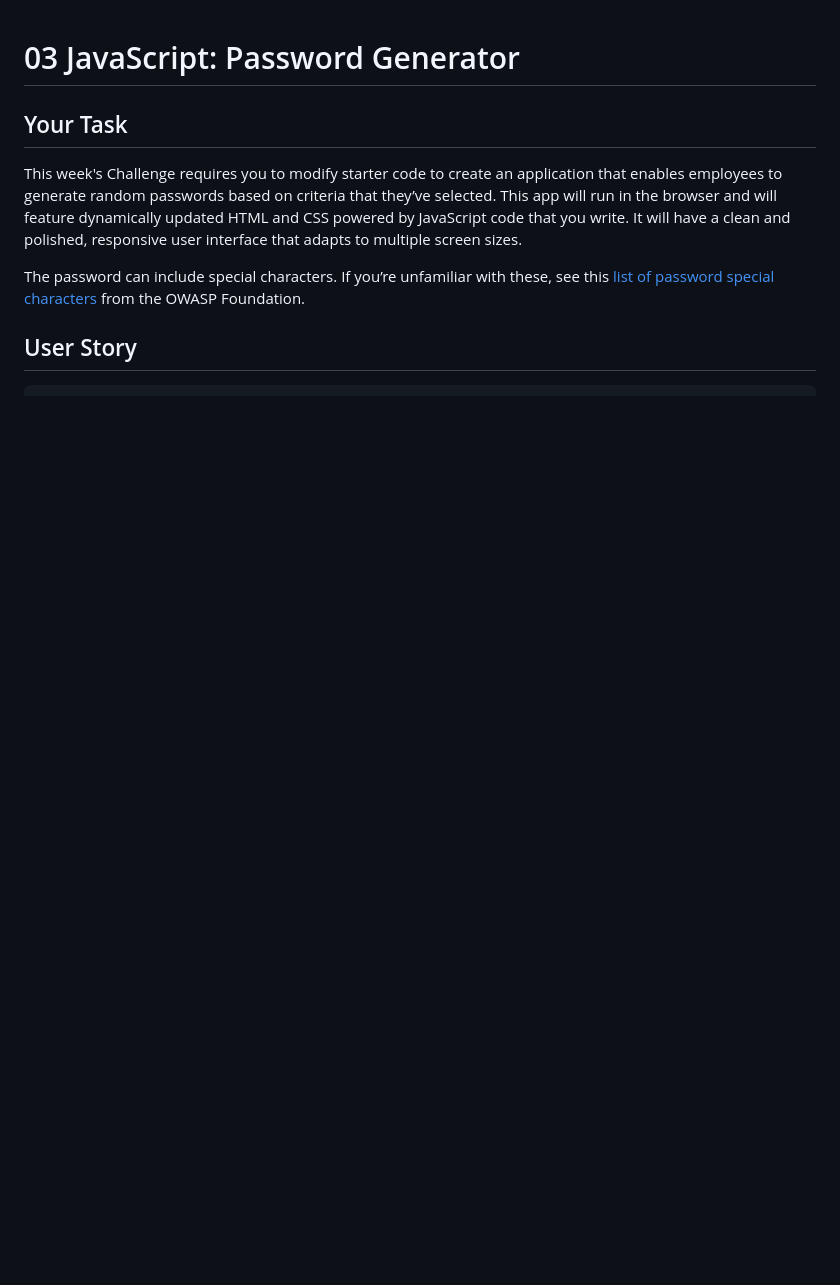
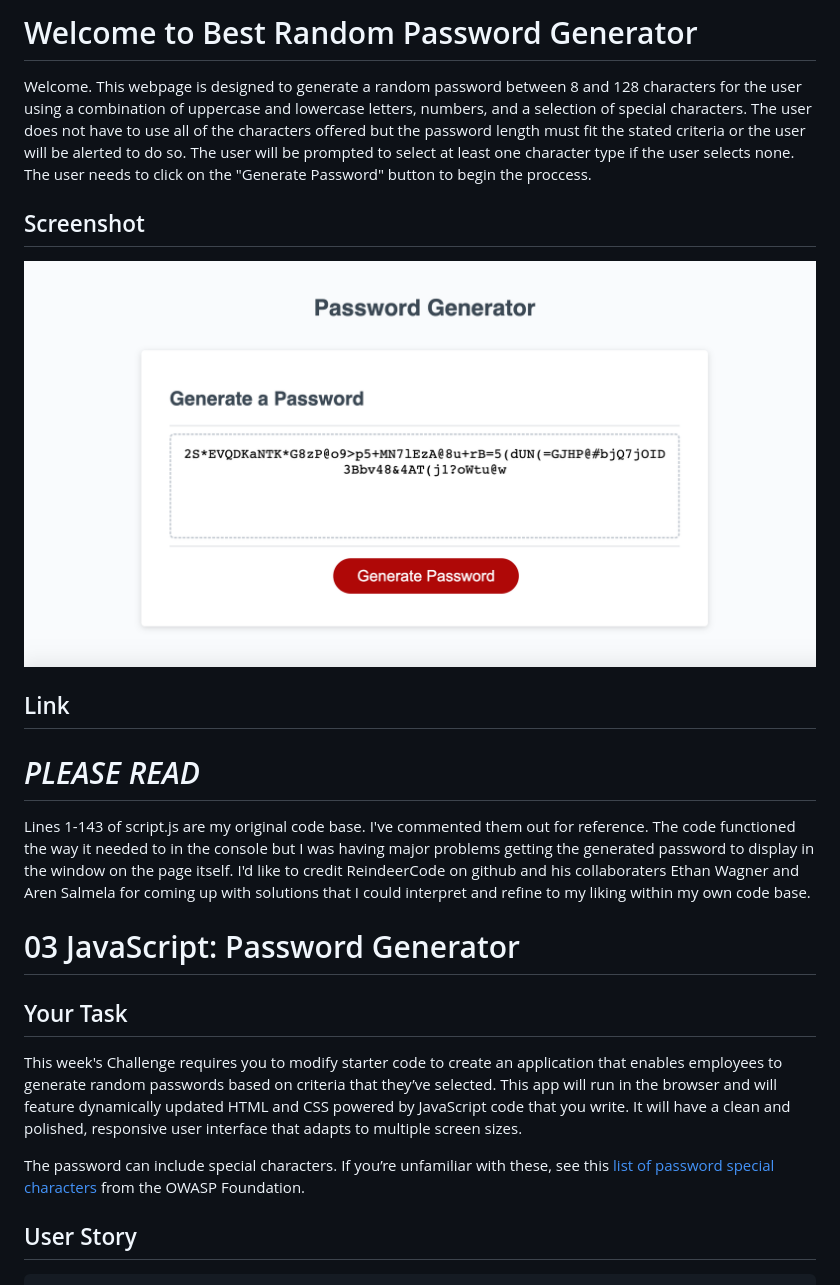
Before and after one commit to itlleat/best-random-password-generator, a Markdown page: README.md, the part around the change. Drawn GitHub-style; pictures changed too: Assets/Screen Shot 2023-01-18 at 1.55.32 PM.png (added); blank space fills up the shorter version.

```diff
--- a/README.md
+++ b/README.md
@@ -1,3 +1,21 @@
+# Welcome to Best Random Password Generator
+
+Welcome. This webpage is designed to generate a random password between 8 and 128 characters for the user using a combination of uppercase and lowercase letters, numbers, and a selection of special characters. The user does not have to use all of the characters offered but the password length must fit the stated criteria or the user will be alerted to do so. The user will be prompted to select at least one character type if the user selects none. The user needs to click on the "Generate Password" button to begin the proccess.
+
+## Screenshot
+
+![ScreenShot](./Assets/Screen%20Shot%202023-01-18%20at%201.55.32%20PM.png)
+
+## Link
+
+
+# *PLEASE READ*
+
+Lines 1-143 of script.js are my original code base. I've commented them out for reference. The code functioned the way it needed to in the console but I was having major problems getting the generated password to display in the window on the page itself. I'd like to credit ReindeerCode on github and his collaboraters Ethan Wagner and Aren Salmela for coming up with solutions that I could interpret and refine to my liking within my own code base.
+
+
+
+
 # 03 JavaScript: Password Generator
 
 ## Your Task
```
Also changed, not shown: Assets/03-javascript-homework-demo.png (renamed from 03-javascript-homework-demo.png), 8 other files.
